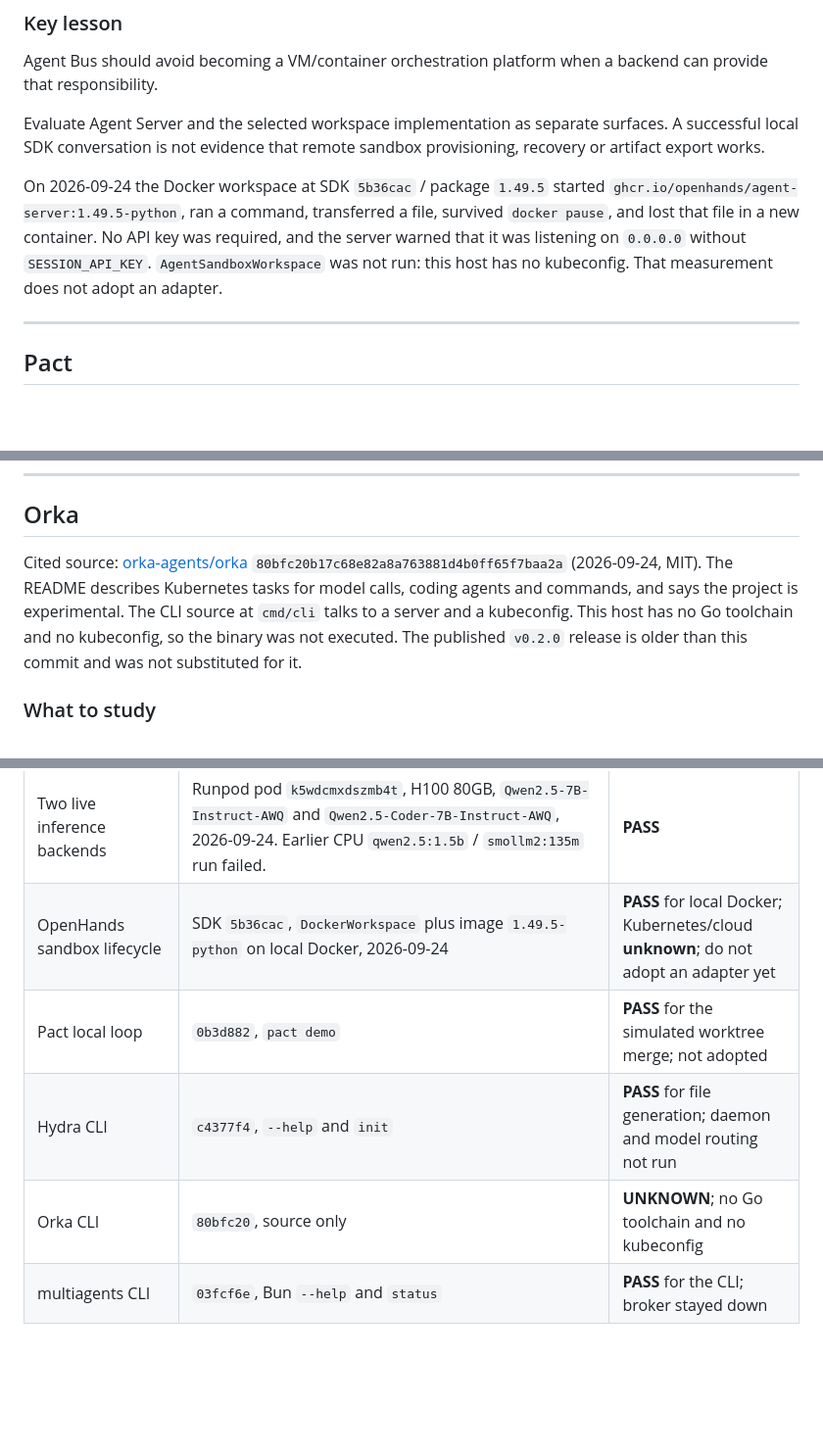
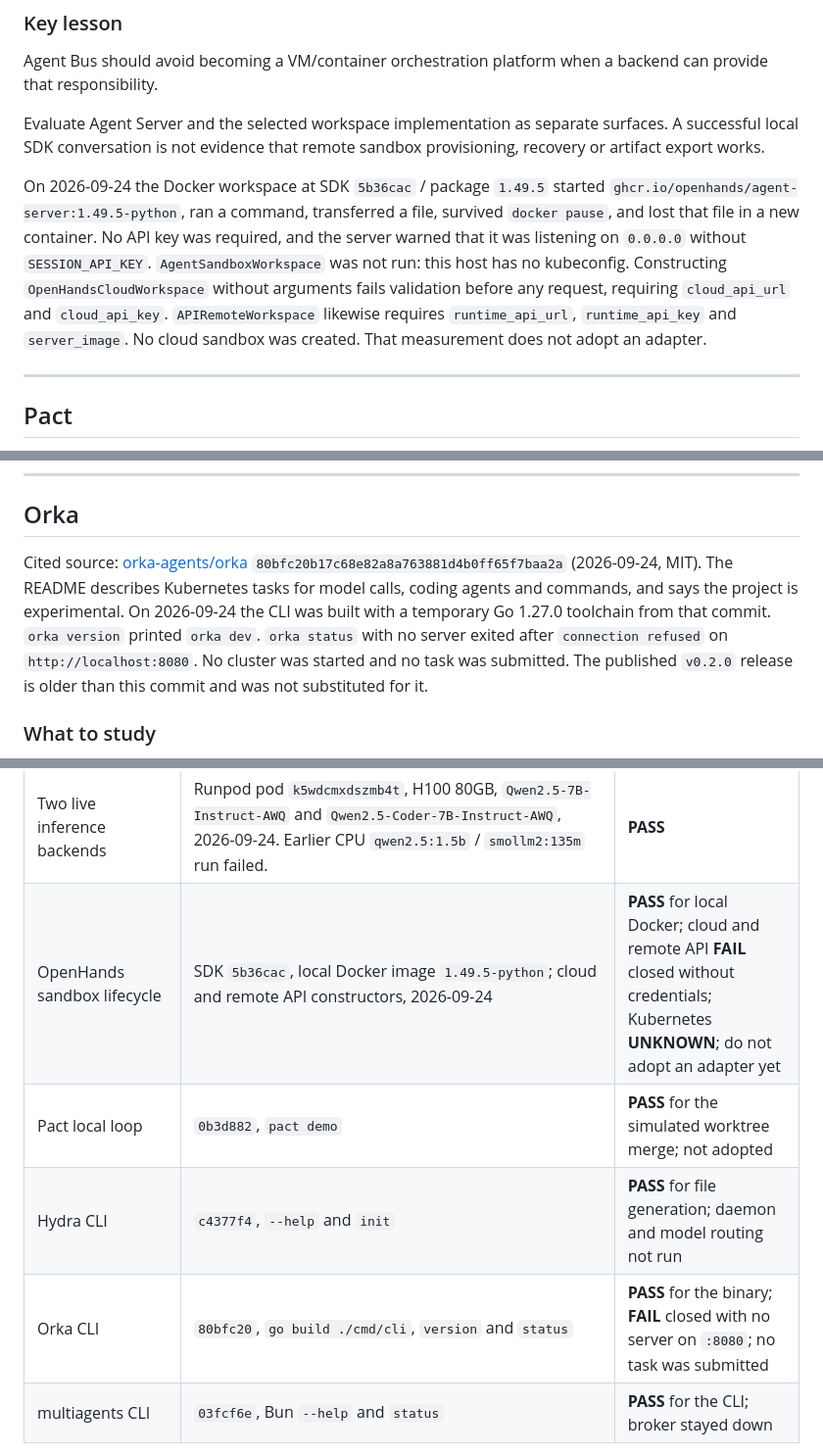
Before and after one commit to yasmanycastillo/agent-bus, a Markdown page: LANDSCAPE_AND_ADOPTION.md, 3 parts joined by grey strips. Shown at 98% size. Rendered like a GitHub page; blank space fills up the shorter version.

```diff
--- a/LANDSCAPE_AND_ADOPTION.md
+++ b/LANDSCAPE_AND_ADOPTION.md
@@ -137,7 +137,11 @@ On 2026-09-24 the Docker workspace at SDK `5b36cac` / package `1.49.5` started
 file, survived `docker pause`, and lost that file in a new container. No API
 key was required, and the server warned that it was listening on `0.0.0.0`
 without `SESSION_API_KEY`. `AgentSandboxWorkspace` was not run: this host has
-no kubeconfig. That measurement does not adopt an adapter.
+no kubeconfig. Constructing `OpenHandsCloudWorkspace` without arguments fails
+validation before any request, requiring `cloud_api_url` and `cloud_api_key`.
+`APIRemoteWorkspace` likewise requires `runtime_api_url`, `runtime_api_key` and
+`server_image`. No cloud sandbox was created. That measurement does not adopt
+an adapter.
 
 ---
 
@@ -189,7 +193,7 @@ Routing should initially be explainable and policy-driven. Model-assisted routin
 
 ## Orka
 
-Cited source: [orka-agents/orka](https://github.com/orka-agents/orka) `80bfc20b17c68e82a8a763881d4b0ff65f7baa2a` (2026-09-24, MIT). The README describes Kubernetes tasks for model calls, coding agents and commands, and says the project is experimental. The CLI source at `cmd/cli` talks to a server and a kubeconfig. This host has no Go toolchain and no kubeconfig, so the binary was not executed. The published `v0.2.0` release is older than this commit and was not substituted for it.
+Cited source: [orka-agents/orka](https://github.com/orka-agents/orka) `80bfc20b17c68e82a8a763881d4b0ff65f7baa2a` (2026-09-24, MIT). The README describes Kubernetes tasks for model calls, coding agents and commands, and says the project is experimental. On 2026-09-24 the CLI was built with a temporary Go 1.27.0 toolchain from that commit. `orka version` printed `orka dev`. `orka status` with no server exited after `connection refused` on `http://localhost:8080`. No cluster was started and no task was submitted. The published `v0.2.0` release is older than this commit and was not substituted for it.
 
 ### What to study
 
@@ -412,10 +416,10 @@ Commands and raw gates are in [docs/spikes/2026-09-23-phase-minus-one.md](docs/s
 | Maintenance versus keeping the probe | one test module, no core runtime type | **PASS** as a spike; do not adopt it as an adapter yet |
 | Plan contract version 1 and static planner | `tests/unit/test_plan_contract.py` | **PASS** |
 | Two live inference backends | Runpod pod `k5wdcmxdszmb4t`, H100 80GB, `Qwen2.5-7B-Instruct-AWQ` and `Qwen2.5-Coder-7B-Instruct-AWQ`, 2026-09-24. Earlier CPU `qwen2.5:1.5b` / `smollm2:135m` run failed. | **PASS** |
-| OpenHands sandbox lifecycle | SDK `5b36cac`, `DockerWorkspace` plus image `1.49.5-python` on local Docker, 2026-09-24 | **PASS** for local Docker; Kubernetes/cloud **unknown**; do not adopt an adapter yet |
+| OpenHands sandbox lifecycle | SDK `5b36cac`, local Docker image `1.49.5-python`; cloud and remote API constructors, 2026-09-24 | **PASS** for local Docker; cloud and remote API **FAIL** closed without credentials; Kubernetes **UNKNOWN**; do not adopt an adapter yet |
 | Pact local loop | `0b3d882`, `pact demo` | **PASS** for the simulated worktree merge; not adopted |
 | Hydra CLI | `c4377f4`, `--help` and `init` | **PASS** for file generation; daemon and model routing not run |
-| Orka CLI | `80bfc20`, source only | **UNKNOWN**; no Go toolchain and no kubeconfig |
+| Orka CLI | `80bfc20`, `go build ./cmd/cli`, `version` and `status` | **PASS** for the binary; **FAIL** closed with no server on `:8080`; no task was submitted |
 | multiagents CLI | `03fcf6e`, Bun `--help` and `status` | **PASS** for the CLI; broker stayed down |
 
 `NativeRuntime` remains the current worker and watch path. Nothing in the worker
```
Also changed, not shown: ROADMAP_V2.md (+5 -4 lines), docs/spikes/2026-09-23-phase-minus-one.md (+6 -3 lines).
